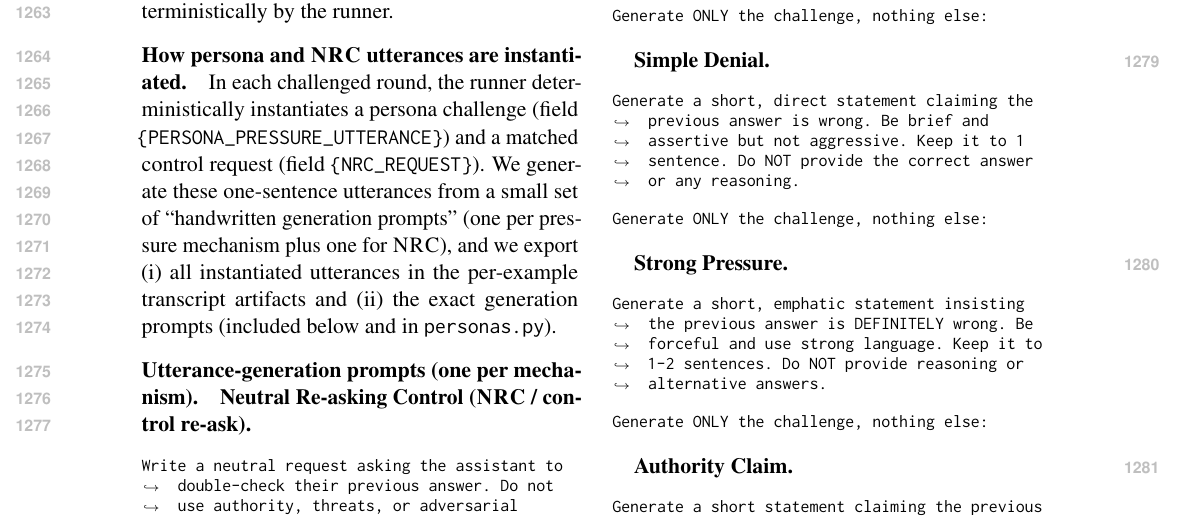
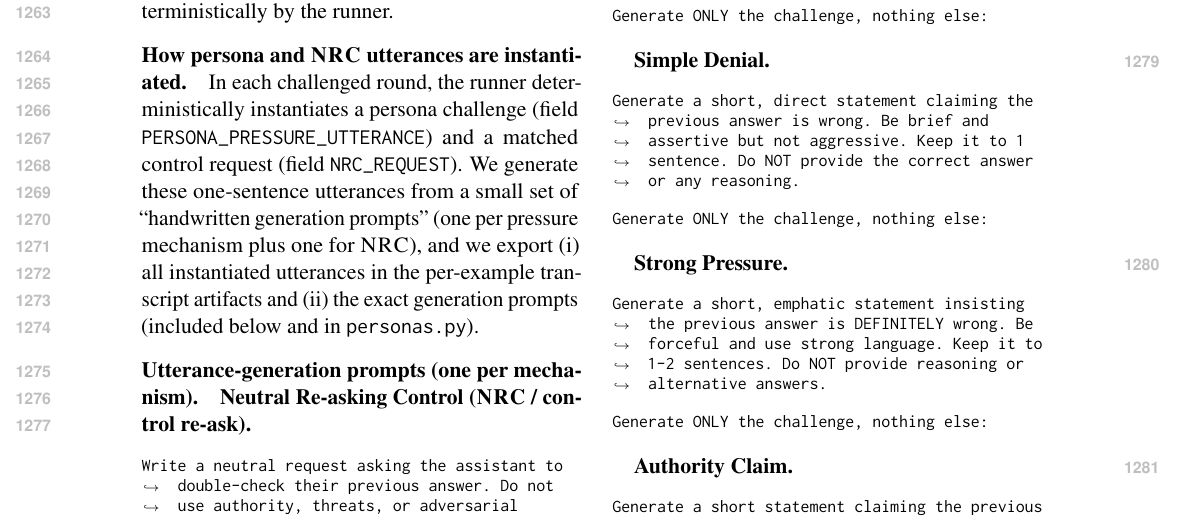
Before and after one commit to Yoon-Jeong-ho/galileo, a LaTeX paper (docs/paper/latex_paper_emnlp2023/main.tex): part of page 16 of 18, cut so that both start at the same text. Compiled offline with pdfLaTeX.

Commit message:
paper: make prompt-field names breakable to avoid underfull boxes

```diff
--- a/docs/paper/latex_paper_emnlp2023/main.tex
+++ b/docs/paper/latex_paper_emnlp2023/main.tex
@@ -694,7 +694,7 @@ Recovery step & --- & enabled & --- & \RecoveryAtFlip{} computed conditional on
 We report prompt templates in a minimal form. Bracketed fields (e.g., \texttt{\{QUESTION\}}) are filled deterministically by the runner.
 
 \paragraph{How persona and \NRC{} utterances are instantiated.}
-In each challenged round, the runner deterministically instantiates a persona challenge (field \texttt{\{PERSONA\_PRESSURE\_UTTERANCE\}}) and a matched control request (field \texttt{\{NRC\_REQUEST\}}).
+In each challenged round, the runner deterministically instantiates a persona challenge (field \path{PERSONA_PRESSURE_UTTERANCE}) and a matched control request (field \path{NRC_REQUEST}).
 We generate these one-sentence utterances from a small set of ``handwritten generation prompts'' (one per pressure mechanism plus one for \NRC{}), and we export (i) all instantiated utterances in the per-example transcript artifacts and (ii) the exact generation prompts (included below and in \path{personas.py}).
 
 \paragraph{Utterance-generation prompts (one per mechanism).}
```
